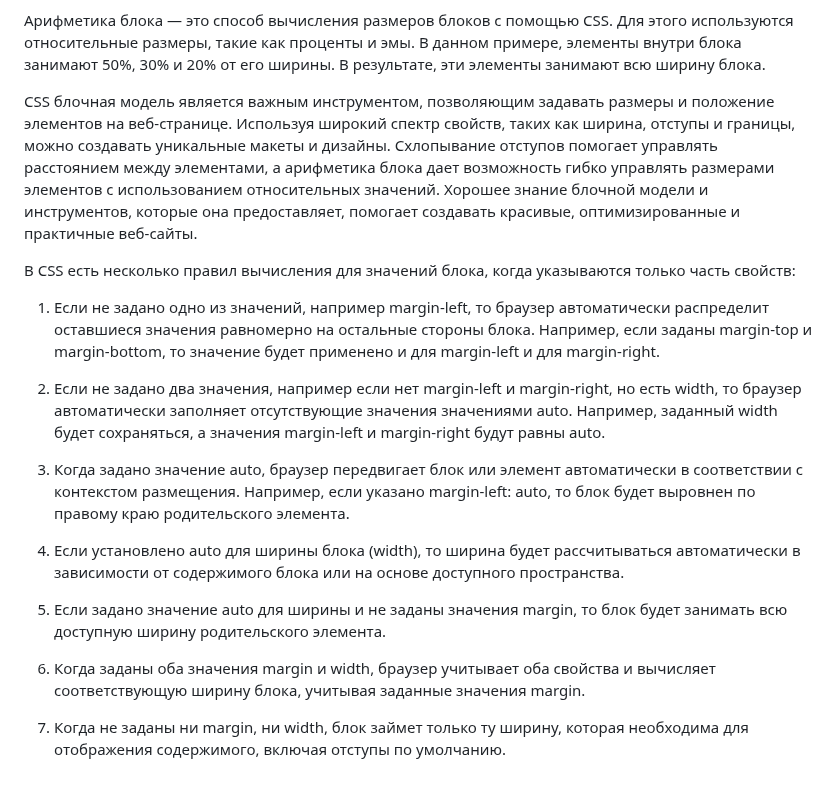
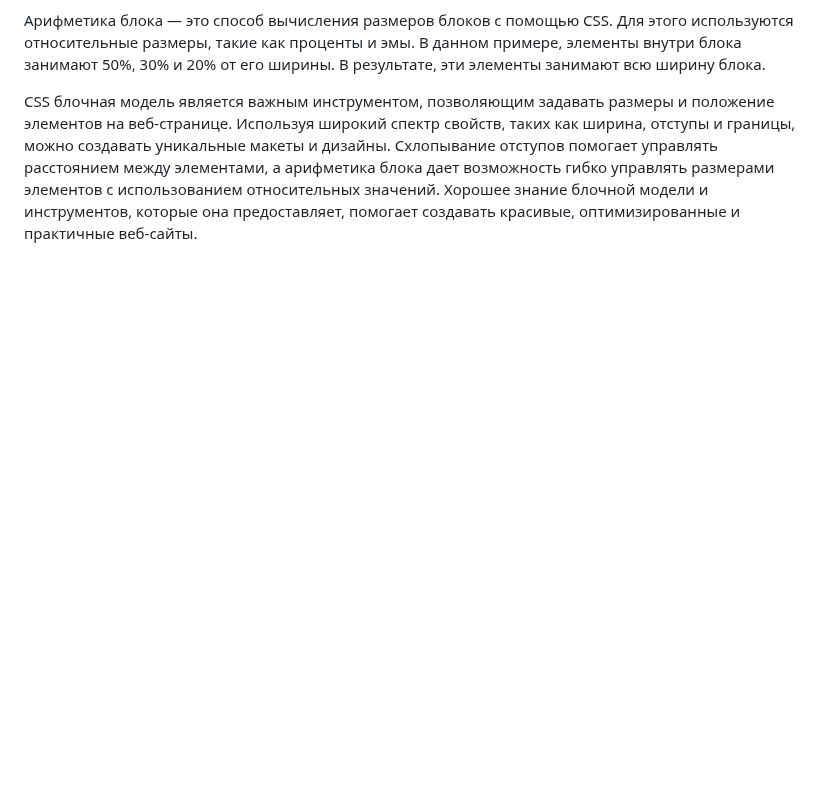
Before and after one commit to NikolayMurashkin/css-block-model-lecture, a Markdown page: README.md, the part around the change. Rendered like a GitHub page; blank space fills up the shorter version.

```diff
--- a/README.md
+++ b/README.md
@@ -27,19 +27,3 @@ CSS блочная модель является важным инструмен
 Схлопывание отступов помогает управлять расстоянием между элементами, а арифметика блока дает возможность гибко управлять
 размерами элементов с использованием относительных значений. Хорошее знание блочной модели и инструментов, которые она предоставляет,
 помогает создавать красивые, оптимизированные и практичные веб-сайты.
-
-В CSS есть несколько правил вычисления для значений блока, когда указываются только часть свойств:
-
-1. Если не задано одно из значений, например margin-left, то браузер автоматически распределит оставшиеся значения равномерно на остальные стороны блока. Например, если заданы margin-top и margin-bottom, то значение будет применено и для margin-left и для margin-right.
-
-2. Если не задано два значения, например если нет margin-left и margin-right, но есть width, то браузер автоматически заполняет отсутствующие значения значениями auto. Например, заданный width будет сохраняться, а значения margin-left и margin-right будут равны auto.
-
-3. Когда задано значение auto, браузер передвигает блок или элемент автоматически в соответствии с контекстом размещения. Например, если указано margin-left: auto, то блок будет выровнен по правому краю родительского элемента.
-
-4. Если установлено auto для ширины блока (width), то ширина будет рассчитываться автоматически в зависимости от содержимого блока или на основе доступного пространства.
-
-5. Если задано значение auto для ширины и не заданы значения margin, то блок будет занимать всю доступную ширину родительского элемента.
-
-6. Когда заданы оба значения margin и width, браузер учитывает оба свойства и вычисляет соответствующую ширину блока, учитывая заданные значения margin.
-
-7. Когда не заданы ни margin, ни width, блок займет только ту ширину, которая необходима для отображения содержимого, включая отступы по умолчанию.
```
